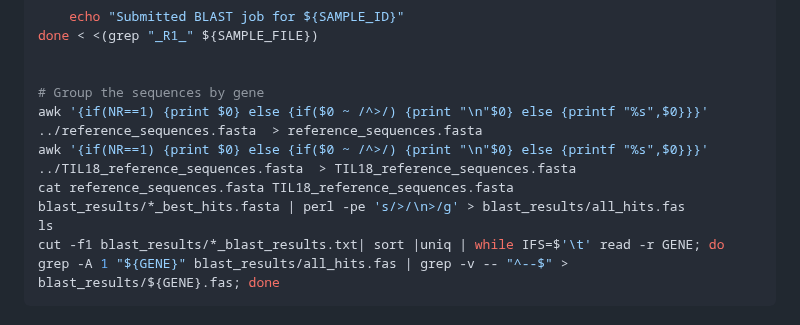
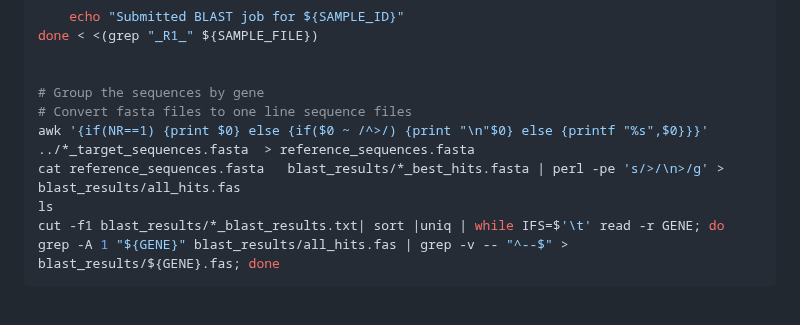
Before and after one commit to sawers-rellan-labs/targseq, a Markdown page: docs/denovo_pipeline_guide.md, the part around the change. Drawn GitHub-style.

Commit message:
Added _target_sequences.fasta processing to denovo pipeline

````diff
--- a/docs/denovo_pipeline_guide.md
+++ b/docs/denovo_pipeline_guide.md
@@ -390,9 +390,9 @@ done < <(grep "_R1_" ${SAMPLE_FILE})
 
 
 # Group the sequences by gene
-awk '{if(NR==1) {print $0} else {if($0 ~ /^>/) {print "\n"$0} else {printf "%s",$0}}}' ../reference_sequences.fasta  > reference_sequences.fasta
-awk '{if(NR==1) {print $0} else {if($0 ~ /^>/) {print "\n"$0} else {printf "%s",$0}}}' ../TIL18_reference_sequences.fasta  > TIL18_reference_sequences.fasta
-cat reference_sequences.fasta TIL18_reference_sequences.fasta  blast_results/*_best_hits.fasta | perl -pe 's/>/\n>/g' > blast_results/all_hits.fas
+# Convert fasta files to one line sequence files
+awk '{if(NR==1) {print $0} else {if($0 ~ /^>/) {print "\n"$0} else {printf "%s",$0}}}' ../*_target_sequences.fasta  > reference_sequences.fasta
+cat reference_sequences.fasta   blast_results/*_best_hits.fasta | perl -pe 's/>/\n>/g' > blast_results/all_hits.fas
 ls
 cut -f1 blast_results/*_blast_results.txt| sort |uniq | while IFS=$'\t' read -r GENE; do grep -A 1 "${GENE}" blast_results/all_hits.fas | grep -v -- "^--$" > blast_results/${GENE}.fas; done
 ```
````
